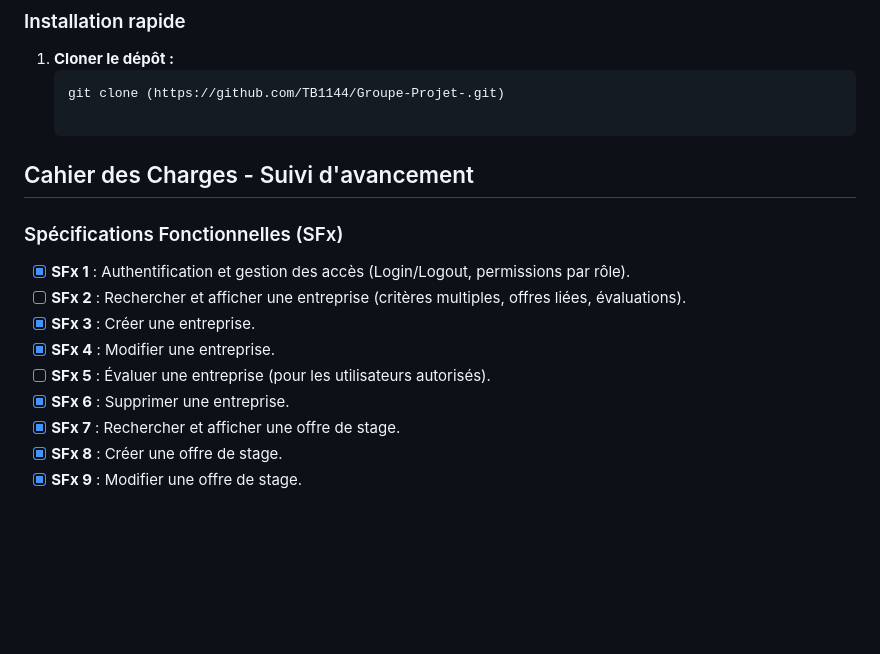
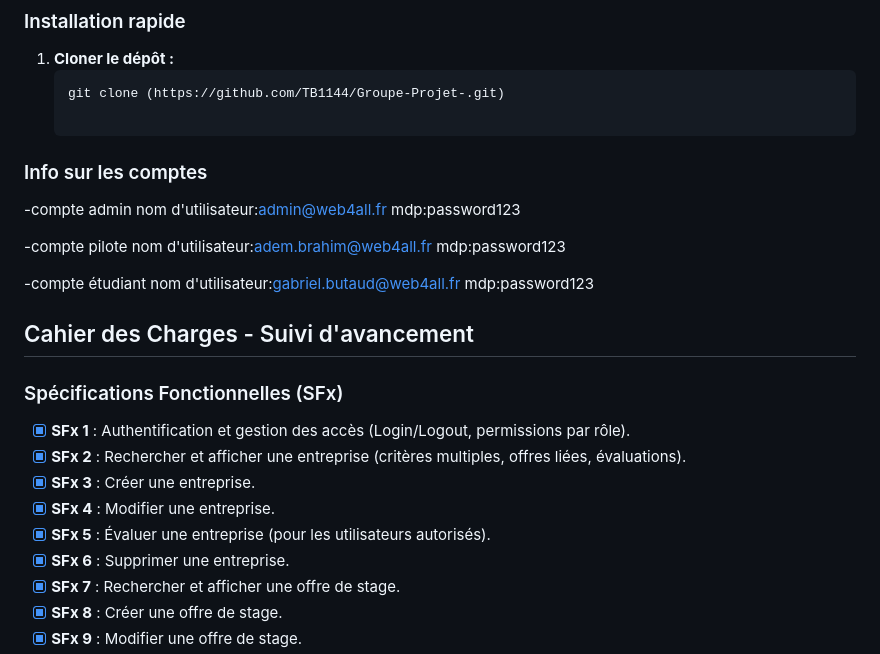
Before and after one commit to TB1144/Groupe-Projet-, a Markdown page: README.md, the part around the change. GitHub-like rendering; blank space fills up the shorter version.

Commit message:
ajout d'info readme et validation de sf

````diff
--- a/README.md
+++ b/README.md
@@ -42,14 +42,27 @@ L'application permet d'informatiser l'aide à la recherche de stages. Elle regro
    ```bash
    git clone (https://github.com/TB1144/Groupe-Projet-.git)
 
+### Info sur les comptes
+-compte admin
+nom d'utilisateur:admin@web4all.fr
+mdp:password123
+
+-compte pilote
+nom d'utilisateur:adem.brahim@web4all.fr
+mdp:password123
+
+-compte étudiant
+nom d'utilisateur:gabriel.butaud@web4all.fr
+mdp:password123
+
 ## Cahier des Charges - Suivi d'avancement
 
 ### Spécifications Fonctionnelles (SFx)
 - [x] **SFx 1** : Authentification et gestion des accès (Login/Logout, permissions par rôle).
-- [ ] **SFx 2** : Rechercher et afficher une entreprise (critères multiples, offres liées, évaluations).
+- [x] **SFx 2** : Rechercher et afficher une entreprise (critères multiples, offres liées, évaluations).
 - [x] **SFx 3** : Créer une entreprise.
 - [x] **SFx 4** : Modifier une entreprise.
-- [ ] **SFx 5** : Évaluer une entreprise (pour les utilisateurs autorisés).
+- [x] **SFx 5** : Évaluer une entreprise (pour les utilisateurs autorisés).
 - [x] **SFx 6** : Supprimer une entreprise.
 - [x] **SFx 7** : Rechercher et afficher une offre de stage.
 - [x] **SFx 8** : Créer une offre de stage.
````
